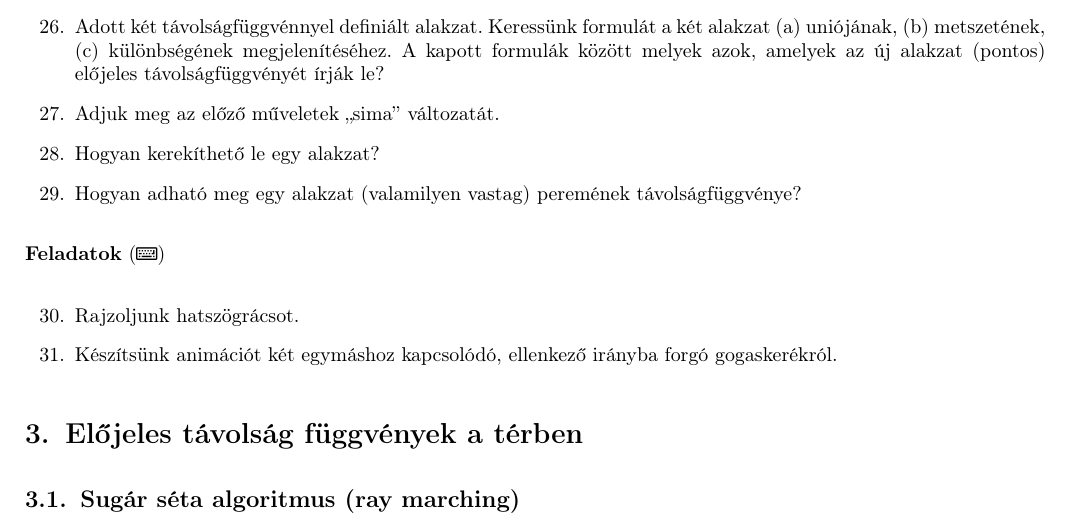
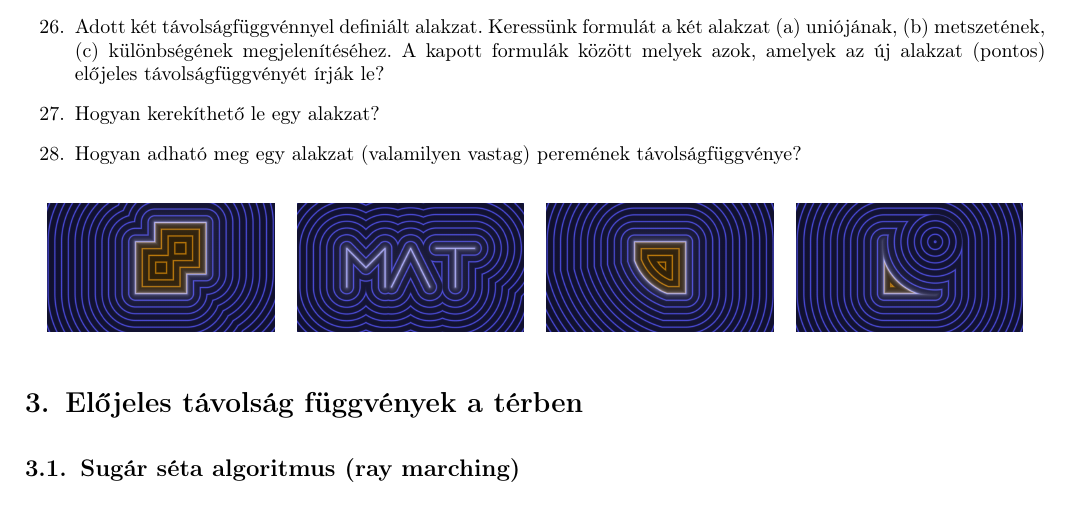
Before and after one commit to erbenpeter/sdf, a LaTeX document (tex/sdf_ep2021.tex): part of page 6 of 6, cut so that both start at the same text. Compiled offline with pdfLaTeX.

Commit message:
2.2 feladatok

```diff
--- a/tex/sdf_ep2021.tex
+++ b/tex/sdf_ep2021.tex
@@ -318,20 +318,18 @@ két alakzat
 (c) különbségének megjelenítéséhez. A kapott formulák között melyek azok, amelyek
 az új alakzat (pontos) előjeles távolságfüggvényét írják le?
 
-\item Adjuk meg az előző műveletek ,,sima'' változatát.
-
 \item Hogyan kerekíthető le egy alakzat?
 
 \item Hogyan adható meg egy alakzat (valamilyen vastag) peremének távolságfüggvénye?
 \end{enumerate}
 
-
-\progfeladatok
-\begin{enumerate}[resume]
-  \item Rajzoljunk hatszögrácsot.
-  \item Készítsünk animációt két egymáshoz kapcsolódó, ellenkező irányba forgó gogaskerékról.
-
-\end{enumerate}
+\begin{center}
+  \hfill
+\includegraphics[width=4cm]{images/f26_a.png}\hfill
+\includegraphics[width=4cm]{images/f26_aa.png}\hfill
+\includegraphics[width=4cm]{images/f26_b.png}\hfill
+\includegraphics[width=4cm]{images/f26_c.png}\hfill~
+\end{center}
 
 \section{Előjeles távolság függvények a térben}
 
```
Also changed, not shown: tex/images/f26_a.png (added), tex/images/f26_aa.png (added), tex/images/f26_b.png (added), tex/images/f26_c.png (added), 4 other files.
